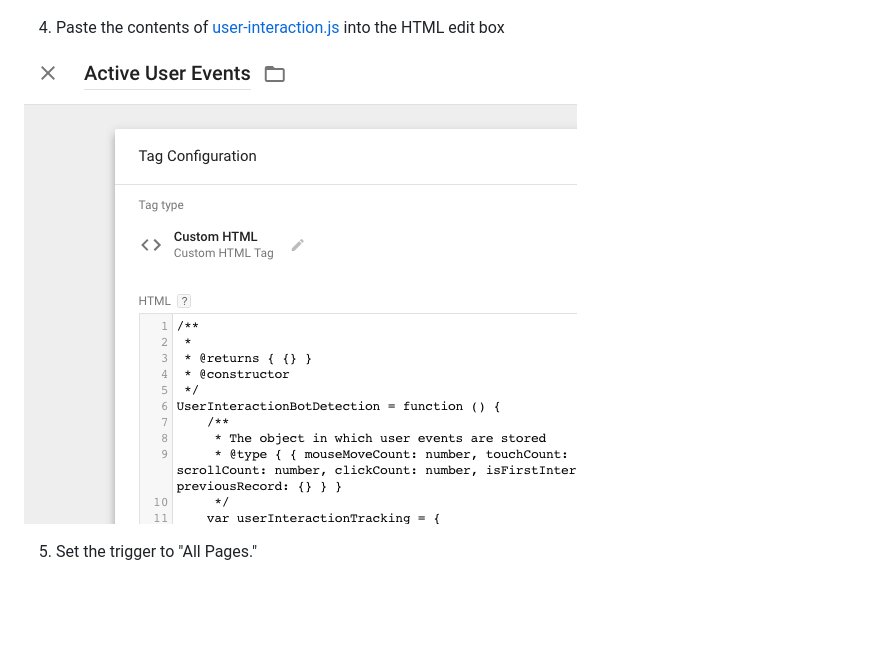
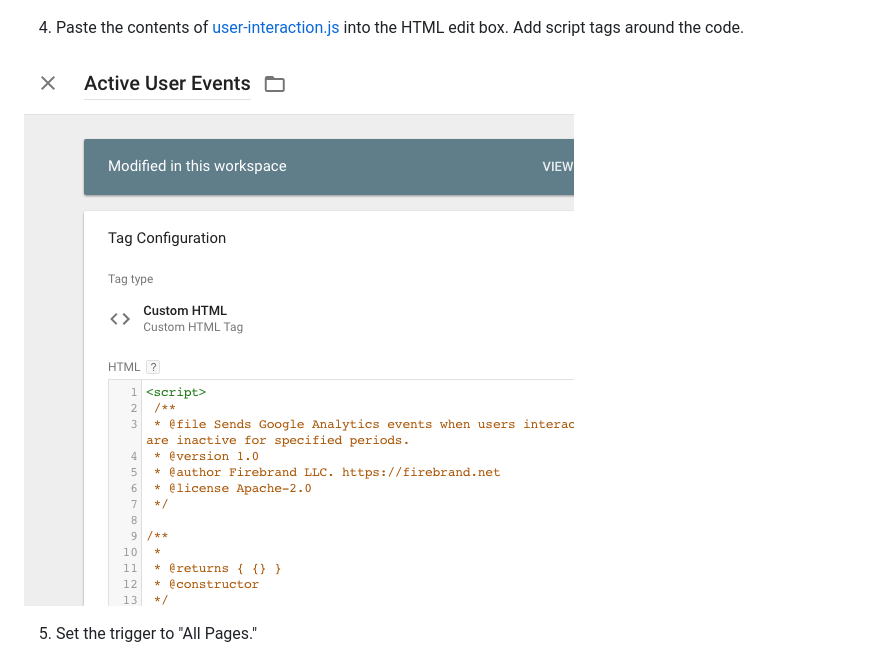
Before and after one commit to FirebrandLLC/User-Interaction-JS-Tracking, a Markdown page: README.md, the part around the change. Drawn GitHub-style; pictures changed too: screenshots/tag-html.png; blank space fills up the shorter version.

Commit message:
update instructions and screenshot to include script tags

```diff
--- a/README.md
+++ b/README.md
@@ -27,7 +27,7 @@ If you haven't already set up Google Tag Manager (GTM), Google has some [helpful
 
  ![Tag Type](screenshots/tag-type.png "Tag Type")
 
-4. Paste the contents of  [user-interaction.js](https://github.com/FirebrandLLC/User-Interaction-JS-Tracking/blob/master/user-interaction.js) into the HTML edit box
+4. Paste the contents of [user-interaction.js](https://github.com/FirebrandLLC/User-Interaction-JS-Tracking/blob/master/user-interaction.js) into the HTML edit box. Add script tags around the code.
 
  ![Tag HTML](screenshots/tag-html.png "Tag HTML")
 
```
